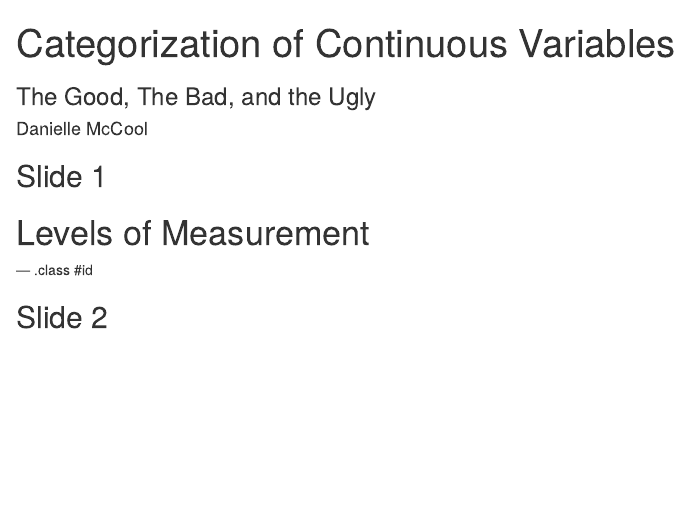
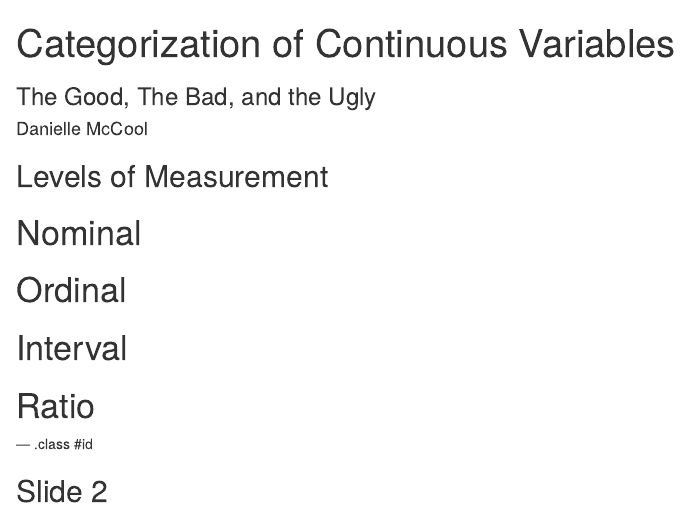
Before and after one commit to daniellemccool/r-epi-slides, an R Markdown document (index.Rmd): the page in a window 1100 px wide, from its top. Rendered offline with R 4.5, knitr and Pandoc, with nearby package versions.

Commit message:
publishing deck

```diff
--- a/index.Rmd
+++ b/index.Rmd
@@ -11,9 +11,18 @@ mode        : selfcontained # {standalone, draft}
 knit        : slidify::knit2slides
 ---
 
-## Slide 1
-Levels of Measurement
-=====================
+## Levels of Measurement
+Nominal
+=======
+
+Ordinal
+=======
+
+Interval
+========
+
+Ratio
+=====
 
 
 --- .class #id
```
Also changed, not shown: index.html, index.md.
